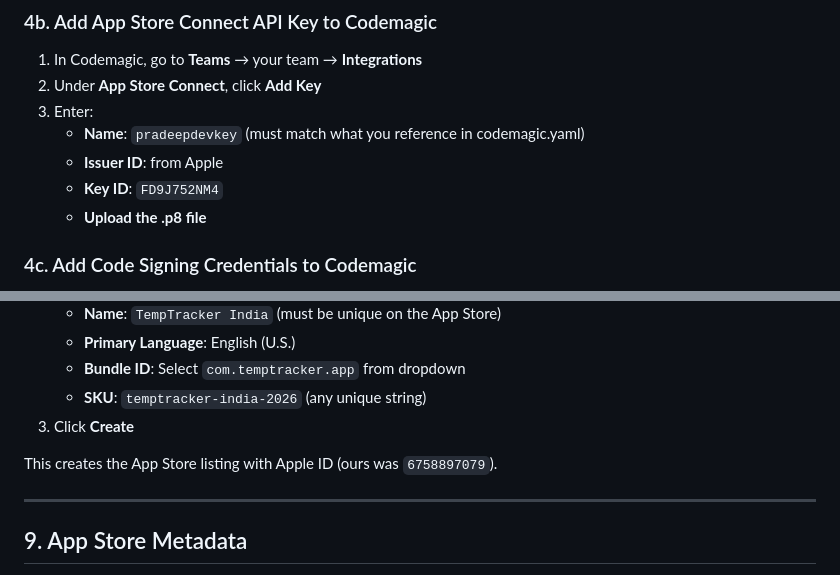
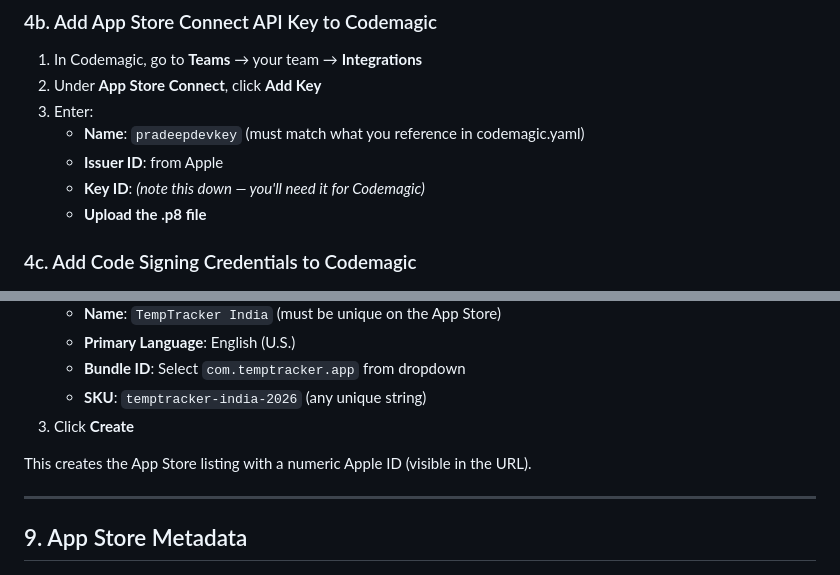
Before and after one commit to pradeeppeddineni/weather-app, a Markdown page: APP_STORE_GUIDE.md, 2 parts joined by grey strips. GitHub-like rendering.

Commit message:
Redact API key ID and App Store ID from guide

```diff
--- a/APP_STORE_GUIDE.md
+++ b/APP_STORE_GUIDE.md
@@ -200,7 +200,7 @@ Codemagic builds your iOS app in the cloud on a Mac. No local Xcode needed.
 3. Enter:
    - **Name**: `pradeepdevkey` (must match what you reference in codemagic.yaml)
    - **Issuer ID**: from Apple
-   - **Key ID**: `FD9J752NM4`
+   - **Key ID**: *(note this down — you'll need it for Codemagic)*
    - **Upload the .p8 file**
 
 ### 4c. Add Code Signing Credentials to Codemagic
@@ -337,7 +337,7 @@ After a successful Codemagic build, the app appears in TestFlight automatically.
    - **SKU**: `temptracker-india-2026` (any unique string)
 3. Click **Create**
 
-This creates the App Store listing with Apple ID (ours was `6758897079`).
+This creates the App Store listing with a numeric Apple ID (visible in the URL).
 
 ---
 
```
